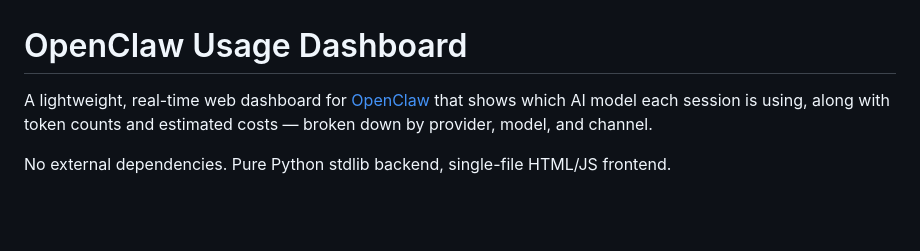
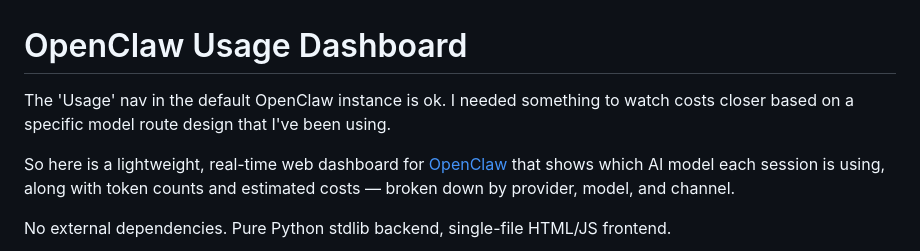
Before and after one commit to gunnoej5/openclaw-usage-dashboard, a Markdown page: README.md, the part around the change. Drawn GitHub-style; blank space fills up the shorter version.

Commit message:
Enhance README with usage explanation
Added explanation for the need of the dashboard.

```diff
--- a/README.md
+++ b/README.md
@@ -1,6 +1,8 @@
 # OpenClaw Usage Dashboard
 
-A lightweight, real-time web dashboard for [OpenClaw](https://openclaw.ai) that shows which AI model each session is using, along with token counts and estimated costs — broken down by provider, model, and channel.
+The 'Usage' nav in the default OpenClaw instance is ok.  I needed something to watch costs closer based on a specific model route design that I've been using.
+
+So here is a lightweight, real-time web dashboard for [OpenClaw](https://openclaw.ai) that shows which AI model each session is using, along with token counts and estimated costs — broken down by provider, model, and channel.
 
 No external dependencies. Pure Python stdlib backend, single-file HTML/JS frontend.
 
```
